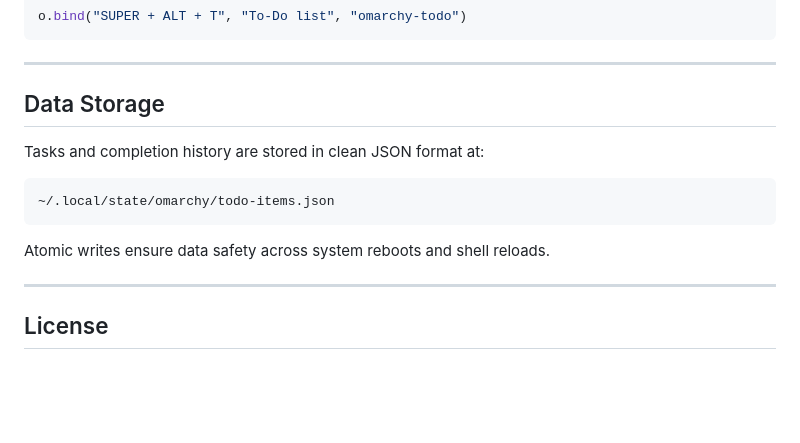
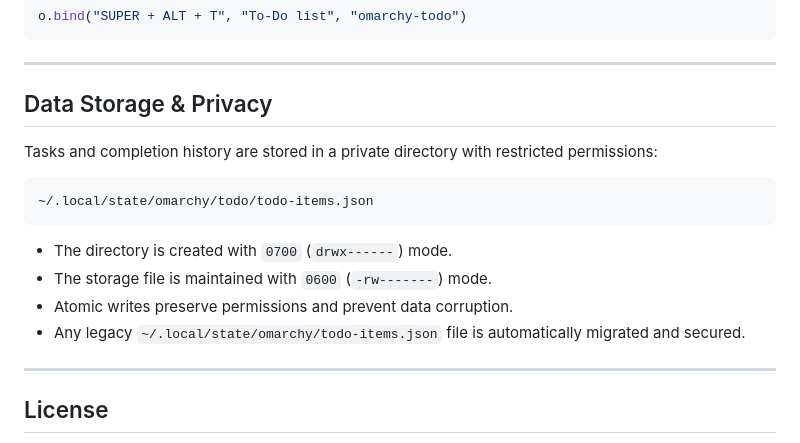
Before and after one commit to CipherSar/omarchy-todo, a Markdown page: README.md, the part around the change. GitHub-like rendering; blank space fills up the shorter version.

Commit message:
Security: restrict task store to private 0700 dir and 0600 file; add root preview.png

````diff
--- a/README.md
+++ b/README.md
@@ -115,13 +115,16 @@ o.bind("SUPER + ALT + T", "To-Do list", "omarchy-todo")
 
 ---
 
-## Data Storage
+## Data Storage & Privacy
 
-Tasks and completion history are stored in clean JSON format at:
+Tasks and completion history are stored in a private directory with restricted permissions:
 ```
-~/.local/state/omarchy/todo-items.json
+~/.local/state/omarchy/todo/todo-items.json
 ```
-Atomic writes ensure data safety across system reboots and shell reloads.
+- The directory is created with `0700` (`drwx------`) mode.
+- The storage file is maintained with `0600` (`-rw-------`) mode.
+- Atomic writes preserve permissions and prevent data corruption.
+- Any legacy `~/.local/state/omarchy/todo-items.json` file is automatically migrated and secured.
 
 ---
 
````
Also changed, not shown: preview.png (added), 3 other files.
